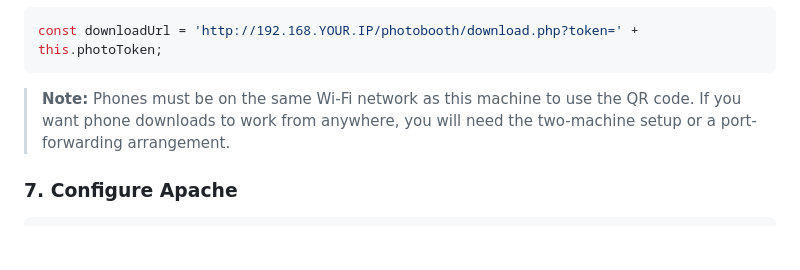
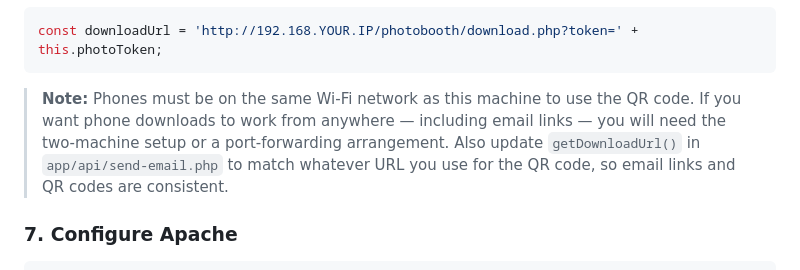
Before and after one commit to grahamduthie/marlowfm-photobooth, a Markdown page: README.md, the part around the change. GitHub-like rendering; blank space fills up the shorter version.

````diff
--- a/README.md
+++ b/README.md
@@ -183,7 +183,7 @@ Edit three files to use your machine's local IP address:
 const downloadUrl = 'http://192.168.YOUR.IP/photobooth/download.php?token=' + this.photoToken;
 ```
 
-> **Note:** Phones must be on the same Wi-Fi network as this machine to use the QR code. If you want phone downloads to work from anywhere, you will need the two-machine setup or a port-forwarding arrangement.
+> **Note:** Phones must be on the same Wi-Fi network as this machine to use the QR code. If you want phone downloads to work from anywhere — including email links — you will need the two-machine setup or a port-forwarding arrangement. Also update `getDownloadUrl()` in `app/api/send-email.php` to match whatever URL you use for the QR code, so email links and QR codes are consistent.
 
 ### 7. Configure Apache
 
````
Also changed, not shown: claude.md (+4 -1 lines).
